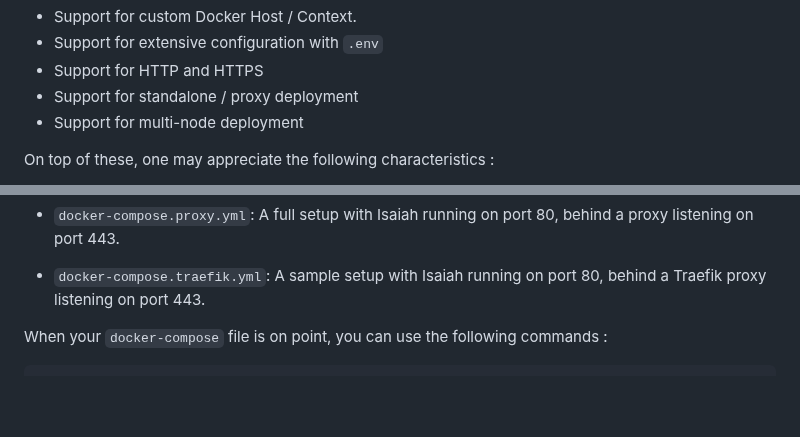
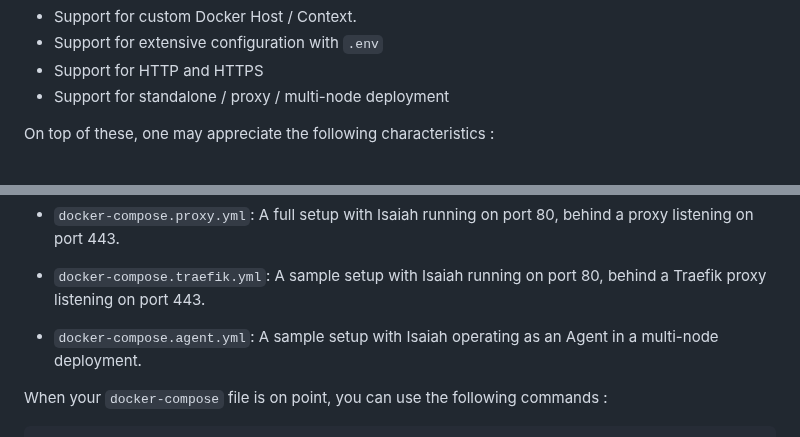
Before and after one commit to will-moss/isaiah, a Markdown page: README.md, 2 parts joined by grey strips. Drawn GitHub-style; blank space fills up the shorter version.

Commit message:
docs(project): updated documentation to reflect addition of the latest docker-compose.yml file

````diff
--- a/README.md
+++ b/README.md
@@ -80,8 +80,7 @@ Isaiah has all these features implemented :
 - Support for custom Docker Host / Context.
 - Support for extensive configuration with `.env`
 - Support for HTTP and HTTPS
-- Support for standalone / proxy deployment
-- Support for multi-node deployment
+- Support for standalone / proxy / multi-node deployment
 
 On top of these, one may appreciate the following characteristics :
 - Written in Go (for the server) and Vanilla JS (for the client)
@@ -142,6 +141,8 @@ Here's a description of every example :
 - `docker-compose.proxy.yml`: A full setup with Isaiah running on port 80, behind a proxy listening on port 443.
 
 - `docker-compose.traefik.yml`: A sample setup with Isaiah running on port 80, behind a Traefik proxy listening on port 443.
+
+- `docker-compose.agent.yml`: A sample setup with Isaiah operating as an Agent in a multi-node deployment.
 
 When your `docker-compose` file is on point, you can use the following commands :
 ```sh
````
